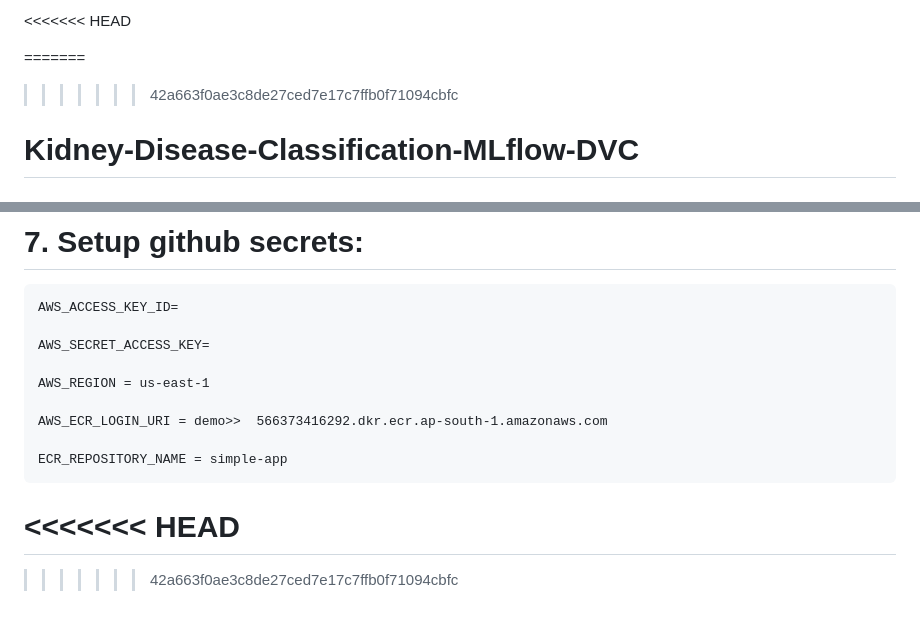
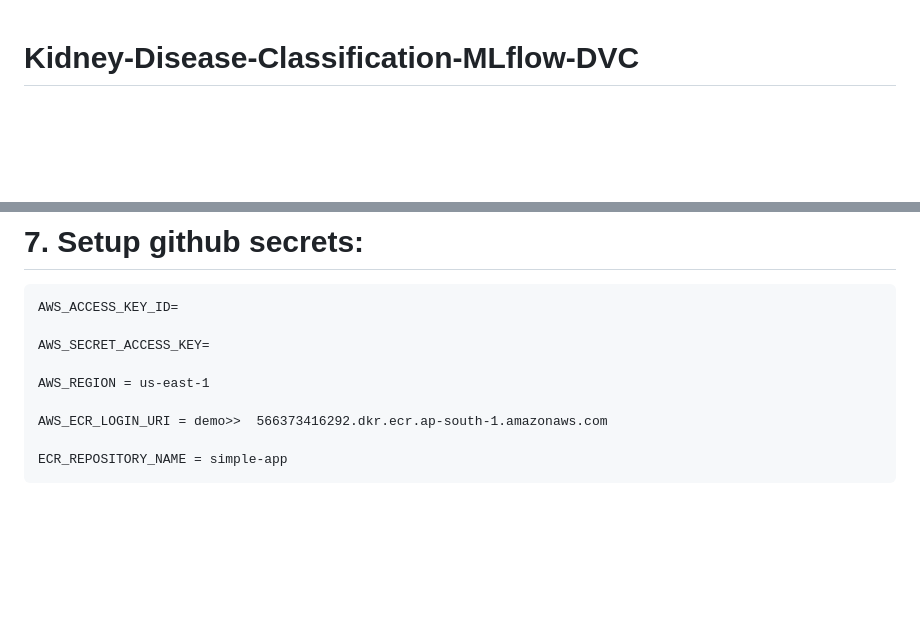
Before and after one commit to yashaswinihr15/Kidney-Disease-Classification-MLflow-DVC, a Markdown page: README.md, 2 parts joined by grey strips. Drawn GitHub-style; blank space fills up the shorter version.

Commit message:
Fix merge conflict in README.md
Removed merge conflict markers from README.md.

```diff
--- a/README.md
+++ b/README.md
@@ -1,7 +1,3 @@
-<<<<<<< HEAD
-
-=======
->>>>>>> 42a663f0ae3c8de27ced7e17c7ffb0f71094cbfc
 # Kidney-Disease-Classification-MLflow-DVC
 
 
@@ -183,7 +179,3 @@ DVC
     AWS_ECR_LOGIN_URI = demo>>  566373416292.dkr.ecr.ap-south-1.amazonaws.com
 
     ECR_REPOSITORY_NAME = simple-app
-<<<<<<< HEAD
-=======
-
->>>>>>> 42a663f0ae3c8de27ced7e17c7ffb0f71094cbfc
```
